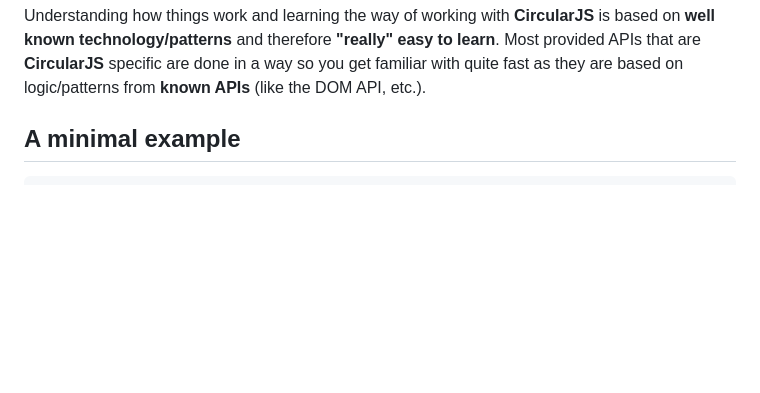
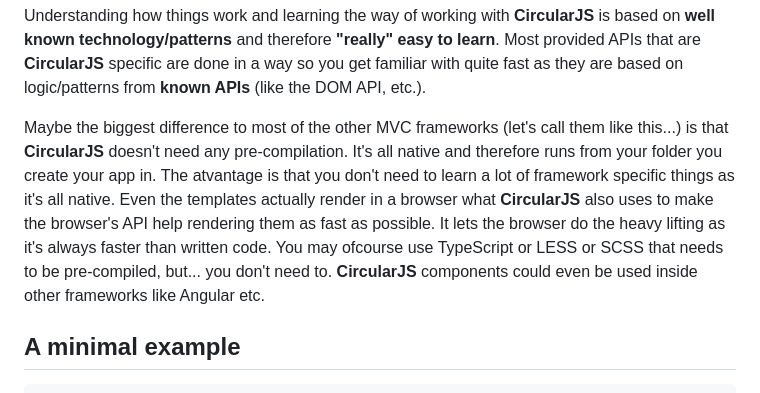
Before and after one commit to PitPik/circularjs, a Markdown page: README.md, the part around the change. Rendered like a GitHub page; blank space fills up the shorter version.

```diff
--- a/README.md
+++ b/README.md
@@ -25,6 +25,8 @@ There are immediately some confrontations with those arguments when creating a M
 It is very small though has **all the features** you would expect from a MVC/MVVM Framework and is **"pluggable"** for all the features you need to add to your project. Your code base can be kept **very small** and it renders **blasting fast** without having to face compromises so it's perfectly suitable for apps on **mobile/tablet/smart TV/PIs** etc.
 
 Understanding how things work and learning the way of working with **CircularJS** is based on **well known technology/patterns** and therefore **"really" easy to learn**. Most provided APIs that are **CircularJS** specific are done in a way so you get familiar with quite fast as they are based on logic/patterns from **known APIs** (like the DOM API, etc.).
+
+Maybe the biggest difference to most of the other MVC frameworks (let's call them like this...) is that **CircularJS** doesn't need any pre-compilation. It's all native and therefore runs from your folder you create your app in. The atvantage is that you don't need to learn a lot of framework specific things as it's all native. Even the templates actually render in a browser what **CircularJS** also uses to make the browser's API help rendering them as fast as possible. It lets the browser do the heavy lifting as it's always faster than written code. You may ofcourse use TypeScript or LESS or SCSS that needs to be pre-compiled, but... you don't need to. **CircularJS** components could even be used inside other frameworks like Angular etc.
 
 ## A minimal example
 
```
